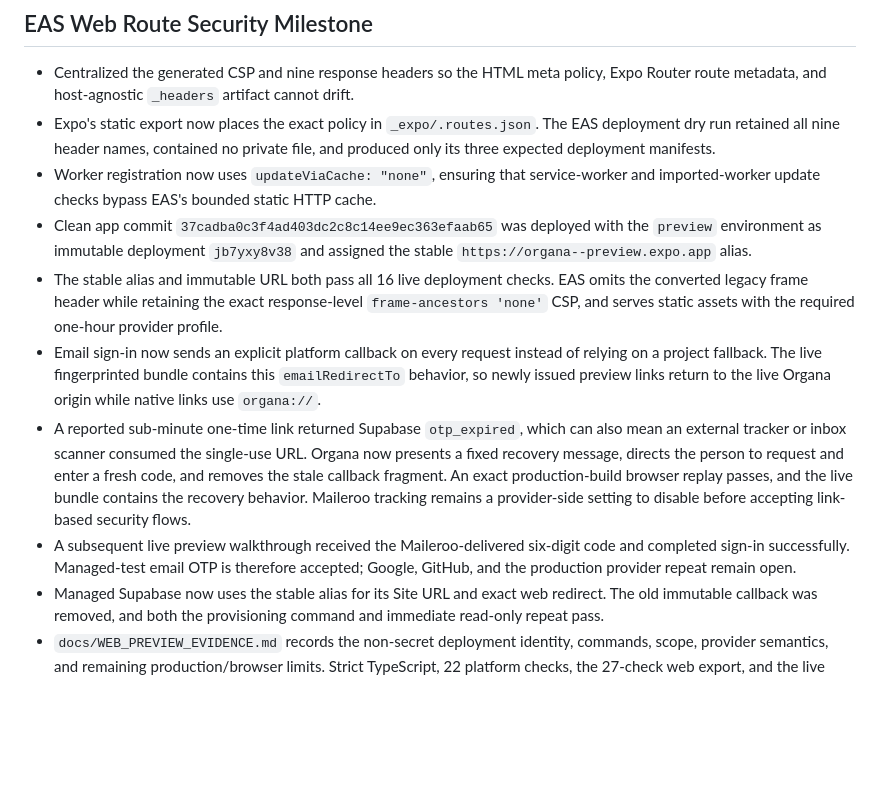
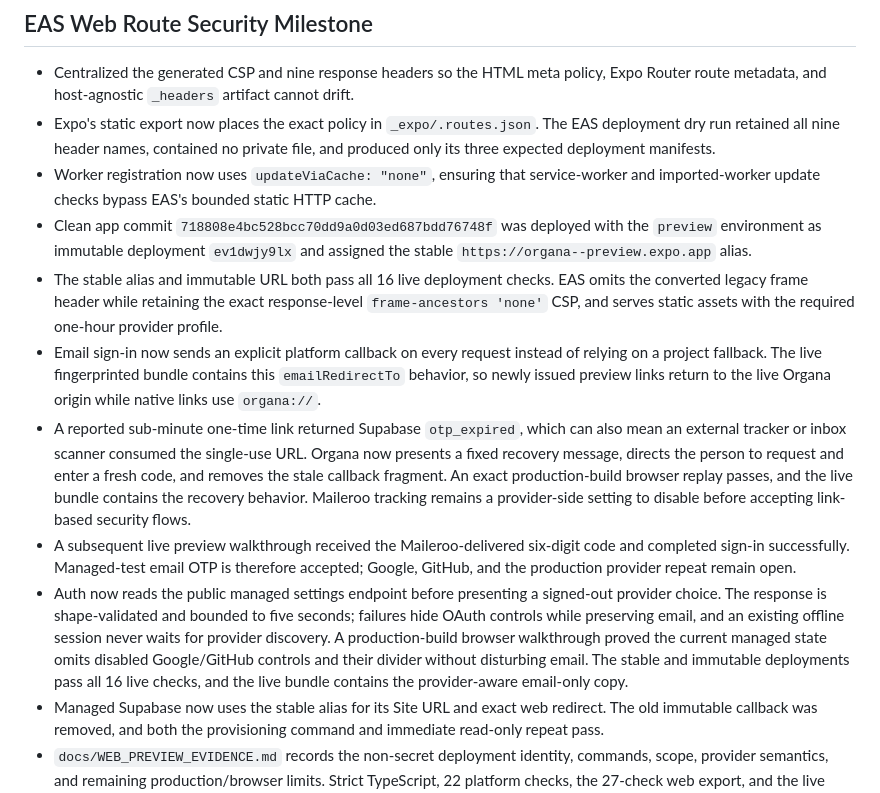
Before and after one commit to t-MURO/organa, a Markdown page: docs/IMPLEMENTATION_SUMMARY.md, the part around the change. Drawn GitHub-style; blank space fills up the shorter version.

Commit message:
docs: record provider-aware preview evidence

```diff
--- a/docs/IMPLEMENTATION_SUMMARY.md
+++ b/docs/IMPLEMENTATION_SUMMARY.md
@@ -2310,9 +2310,9 @@ No tests were added, changed, or run for this milestone.
 - Worker registration now uses `updateViaCache: "none"`, ensuring that
   service-worker and imported-worker update checks bypass EAS's bounded static
   HTTP cache.
-- Clean app commit `37cadba0c3f4ad403dc2c8c14ee9ec363efaab65`
+- Clean app commit `718808e4bc528bcc70dd9a0d03ed687bdd76748f`
   was deployed with the `preview` environment as immutable deployment
-  `jb7yxy8v38` and assigned the stable
+  `ev1dwjy9lx` and assigned the stable
   `https://organa--preview.expo.app` alias.
 - The stable alias and immutable URL both pass all 16 live deployment checks.
   EAS omits the converted legacy frame header while retaining the exact
@@ -2333,6 +2333,14 @@ No tests were added, changed, or run for this milestone.
   six-digit code and completed sign-in successfully. Managed-test email OTP is
   therefore accepted; Google, GitHub, and the production provider repeat
   remain open.
+- Auth now reads the public managed settings endpoint before presenting a
+  signed-out provider choice. The response is shape-validated and bounded to
+  five seconds; failures hide OAuth controls while preserving email, and an
+  existing offline session never waits for provider discovery. A
+  production-build browser walkthrough proved the current managed state omits
+  disabled Google/GitHub controls and their divider without disturbing email.
+  The stable and immutable deployments pass all 16 live checks, and the live
+  bundle contains the provider-aware email-only copy.
 - Managed Supabase now uses the stable alias for its Site URL and exact web
   redirect. The old immutable callback was removed, and both the provisioning
   command and immediate read-only repeat pass.
```
Also changed, not shown: docs/REQUIREMENTS_TRACEABILITY.md (+1 -1 lines), docs/WEB_PREVIEW_EVIDENCE.md (+13 -5 lines).
